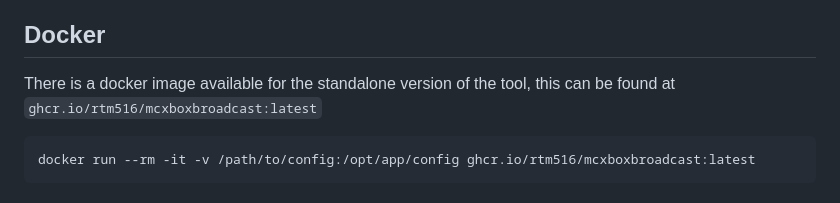
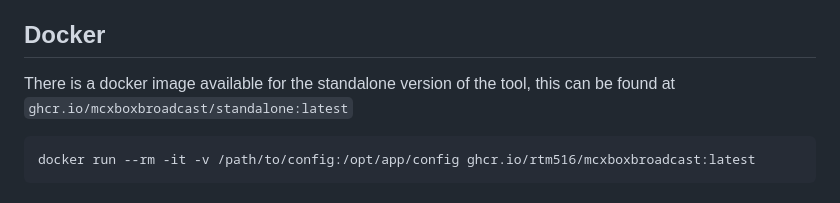
Before and after one commit to MCXboxBroadcast/Broadcaster, a Markdown page: README.md, the part around the change. Drawn GitHub-style.

Commit message:
Update docker image name in readme

````diff
--- a/README.md
+++ b/README.md
@@ -25,7 +25,7 @@ You use this project at your own risk, the contributors are not responsible for
 There is an egg for easy instance creation supplied for [Pterodactyl Panel](https://pterodactyl.io/), this being `egg-m-c-xbox-broadcast.json`
 
 ## Docker
-There is a docker image available for the standalone version of the tool, this can be found at `ghcr.io/rtm516/mcxboxbroadcast:latest`
+There is a docker image available for the standalone version of the tool, this can be found at `ghcr.io/mcxboxbroadcast/standalone:latest`
 
 ```bash
 docker run --rm -it -v /path/to/config:/opt/app/config ghcr.io/rtm516/mcxboxbroadcast:latest
````
